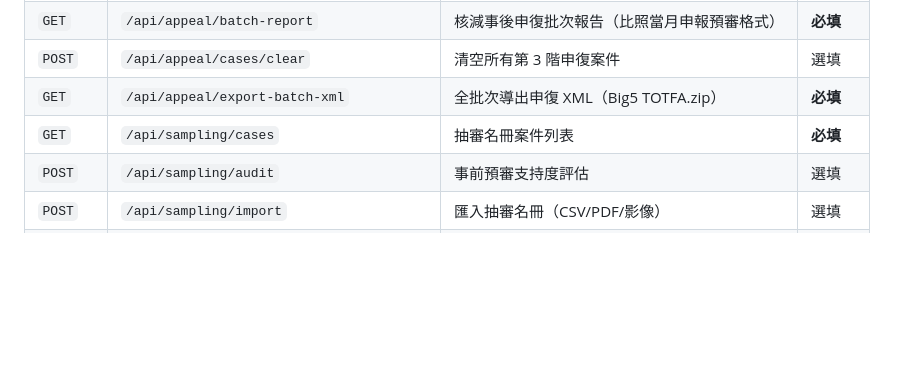
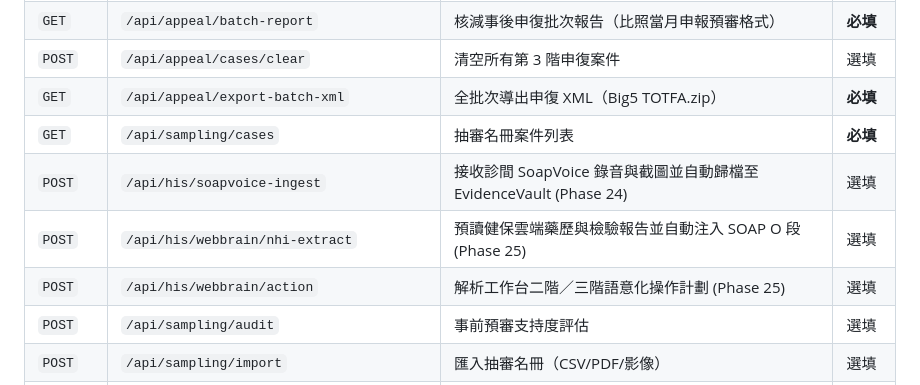
Before and after one commit to hsuyungfeng/Elcinsurrence, a Markdown page: README.md, the part around one of its changes. GitHub-like rendering; blank space fills up the shorter version.

Commit message:
docs: update README.md, AGENTs.md, and mark Phase 24-26 complete in plan-v5.md

```diff
--- a/README.md
+++ b/README.md
@@ -522,6 +551,9 @@ PDF 輸出於 `data/output/*`（已 `.gitignore`，含 PHI 絕不進版控）。
 | `POST` | `/api/appeal/cases/clear` | 清空所有第 3 階申復案件 | 選填 |
 | `GET` | `/api/appeal/export-batch-xml` | 全批次導出申復 XML（Big5 TOTFA.zip） | **必填** |
 | `GET` | `/api/sampling/cases` | 抽審名冊案件列表 | **必填** |
+| `POST` | `/api/his/soapvoice-ingest` | 接收診間 SoapVoice 錄音與截圖並自動歸檔至 EvidenceVault (Phase 24) | 選填 |
+| `POST` | `/api/his/webbrain/nhi-extract` | 預讀健保雲端藥歷與檢驗報告並自動注入 SOAP O 段 (Phase 25) | 選填 |
+| `POST` | `/api/his/webbrain/action` | 解析工作台二階／三階語意化操作計劃 (Phase 25) | 選填 |
 | `POST` | `/api/sampling/audit` | 事前預審支持度評估 | 選填 |
 | `POST` | `/api/sampling/import` | 匯入抽審名冊（CSV/PDF/影像） | 選填 |
 | `GET` | `/api/appeal/cases` | 申復草稿案件列表 | **必填** |
```
Also changed, not shown: other parts of README.md (+42 -12 lines), AGENTs.md (+16 -8 lines), plan-v5.md (+3 -3 lines).
